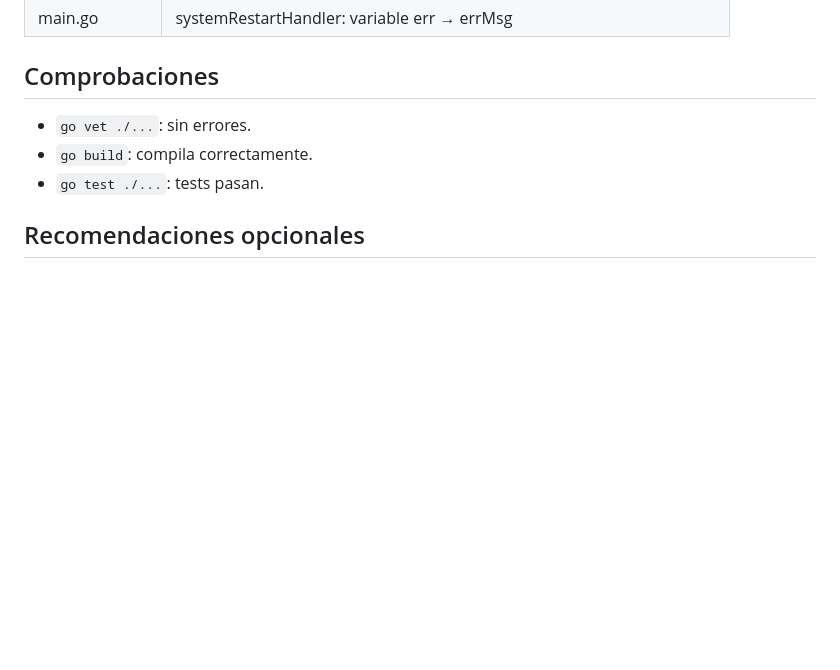
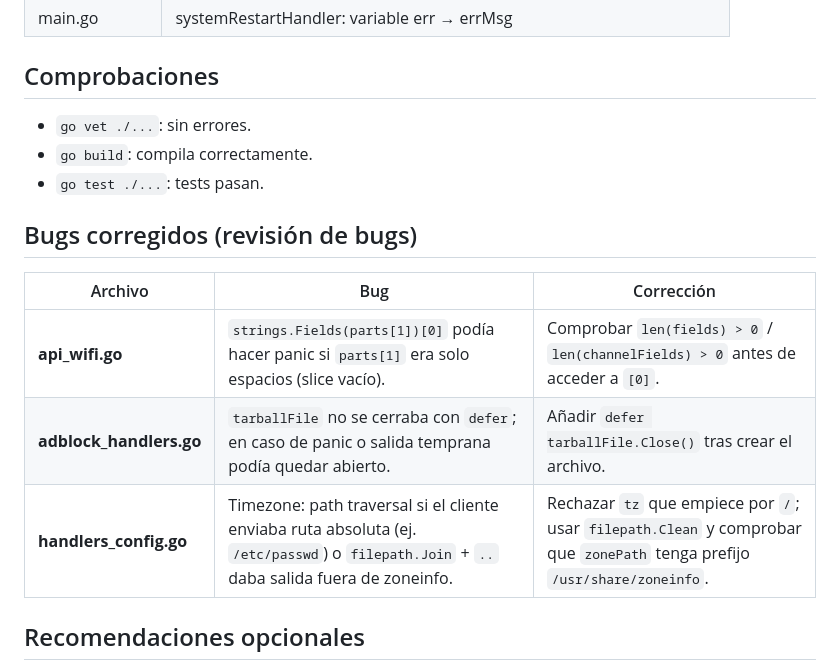
Before and after one commit to Hostberry-project/hostberry-project, a Markdown page: REVISION_MODULOS.md, the part around the change. Drawn GitHub-style; blank space fills up the shorter version.

Commit message:
Auto-subida: 2026-03-19 14:17:02

```diff
--- a/REVISION_MODULOS.md
+++ b/REVISION_MODULOS.md
@@ -222,6 +222,14 @@ Revisión detallada de cada archivo `.go` del proyecto. Se aplicaron correccione
 - `go build`: compila correctamente.
 - `go test ./...`: tests pasan.
 
+## Bugs corregidos (revisión de bugs)
+
+| Archivo | Bug | Corrección |
+|---------|-----|------------|
+| **api_wifi.go** | `strings.Fields(parts[1])[0]` podía hacer panic si `parts[1]` era solo espacios (slice vacío). | Comprobar `len(fields) > 0` / `len(channelFields) > 0` antes de acceder a `[0]`. |
+| **adblock_handlers.go** | `tarballFile` no se cerraba con `defer`; en caso de panic o salida temprana podía quedar abierto. | Añadir `defer tarballFile.Close()` tras crear el archivo. |
+| **handlers_config.go** | Timezone: path traversal si el cliente enviaba ruta absoluta (ej. `/etc/passwd`) o `filepath.Join` + `..` daba salida fuera de zoneinfo. | Rechazar `tz` que empiece por `/`; usar `filepath.Clean` y comprobar que `zonePath` tenga prefijo `/usr/share/zoneinfo`. |
+
 ## Recomendaciones opcionales
 
 - Añadir tests unitarios para `ValidateIP` (casos 256, 0, ceros a la izquierda).
```
